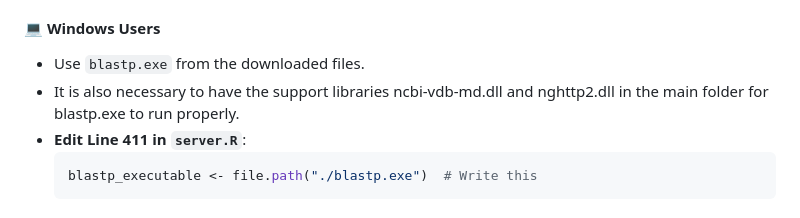
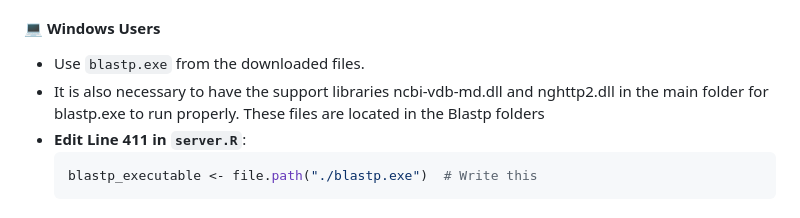
Before and after one commit to AGR114molecularBreeding/castanea, a Markdown page: HSP90/README.md, the part around the change. GitHub-like rendering.

````diff
--- a/HSP90/README.md
+++ b/HSP90/README.md
@@ -68,7 +68,7 @@ Run it locally for full customization or offline use:
 3. **BLAST+ Configuration** 🔧 (**Critical!**)
 #### 💻 **Windows Users**
 - Use `blastp.exe` from the downloaded files.
-- It is also necessary to have the support libraries ncbi-vdb-md.dll and nghttp2.dll in the main folder for blastp.exe to run properly.
+- It is also necessary to have the support libraries ncbi-vdb-md.dll and nghttp2.dll in the main folder for blastp.exe to run properly. These files are located in the Blastp folders
 - **Edit Line 411 in `server.R`**:
   ```r
   blastp_executable <- file.path("./blastp.exe")  # Write this
````
